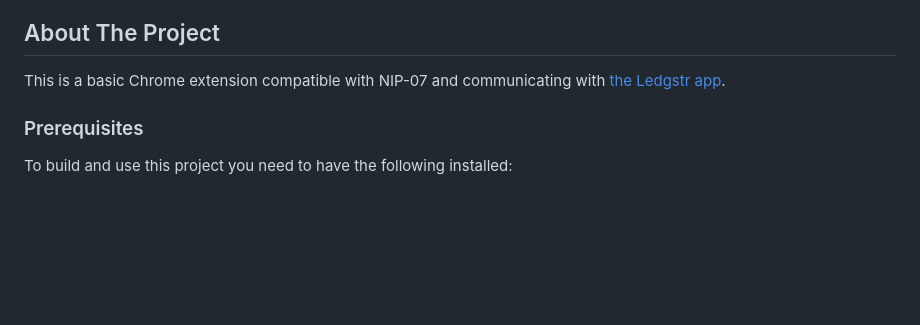
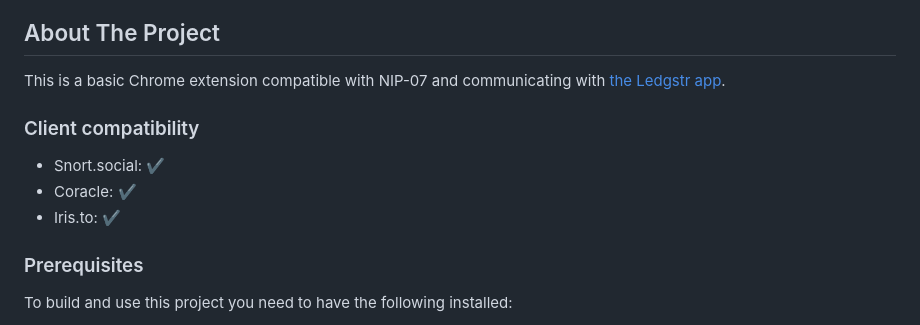
Before and after one commit to b0l0k/ledgstr-extension-chrome, a Markdown page: README.md, the part around the change. Rendered like a GitHub page; blank space fills up the shorter version.

Commit message:
Add client compatbility matrix

```diff
--- a/README.md
+++ b/README.md
@@ -49,6 +49,12 @@
 This is a basic Chrome extension compatible with NIP-07 and communicating with [the Ledgstr app](https://github.com/vbouzon/ledgstr-app).
 
 <!-- GETTING STARTED -->
+
+### Client compatibility
+
+- Snort.social: ✔️
+- Coracle: ✔️
+- Iris.to: ✔️
 
 ### Prerequisites
 
```
